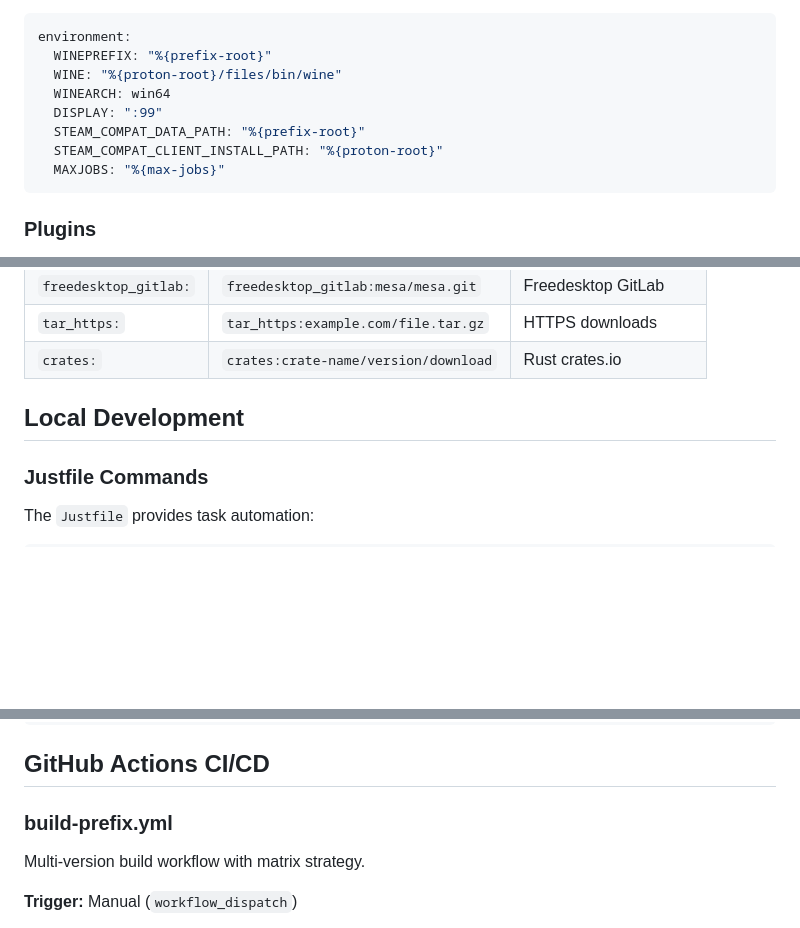
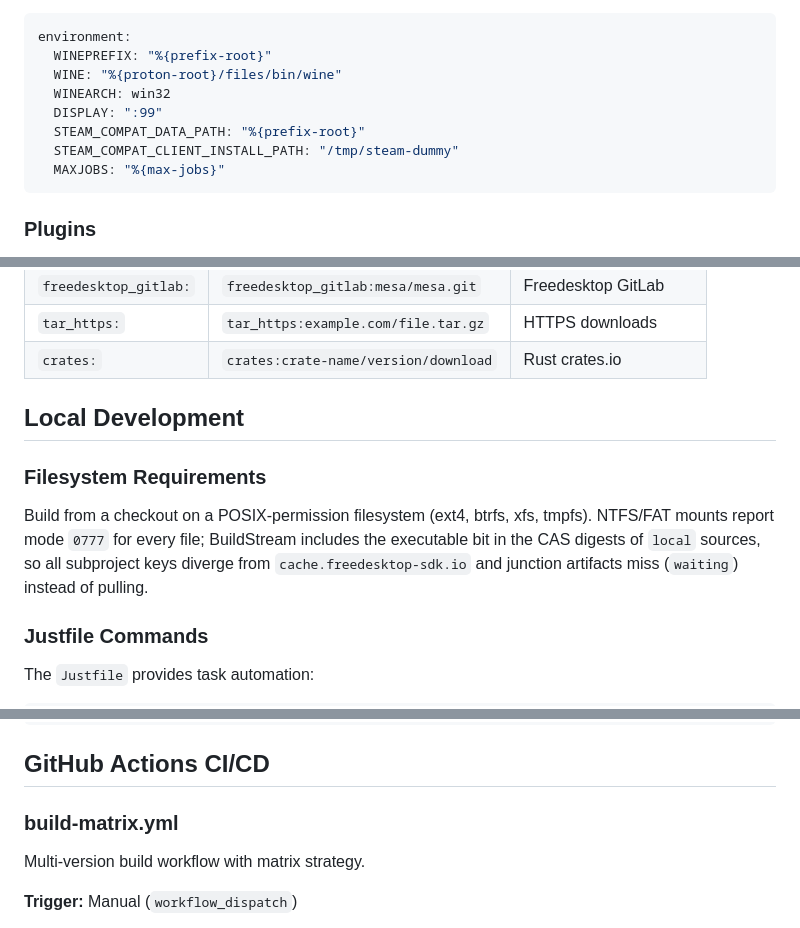
Before and after one commit to DeckCheatz/BuiltPrefixes, a Markdown page: docs/build-infrastructure.md, 3 parts joined by grey strips. Rendered like a GitHub page; blank space fills up the shorter version.

Commit message:
docs: Correct environment/workflow docs, document NTFS cache pitfall
- WINEARCH is win32 and STEAM_COMPAT_CLIENT_INSTALL_PATH points to
  /tmp/steam-dummy
- build-prefix.yml was renamed build-matrix.yml long ago; list the
  reusable build-version.yml and the new smoke-test.yml
- document that building from an NTFS/fat checkout breaks artifact
  cache sharing: such mounts report mode 0777 for every file, which
  changes the CAS digests of local sources and diverges every
  subproject key from cache.freedesktop-sdk.io

````diff
--- a/docs/build-infrastructure.md
+++ b/docs/build-infrastructure.md
@@ -30,10 +30,10 @@ options:
 environment:
   WINEPREFIX: "%{prefix-root}"
   WINE: "%{proton-root}/files/bin/wine"
-  WINEARCH: win64
+  WINEARCH: win32
   DISPLAY: ":99"
   STEAM_COMPAT_DATA_PATH: "%{prefix-root}"
-  STEAM_COMPAT_CLIENT_INSTALL_PATH: "%{proton-root}"
+  STEAM_COMPAT_CLIENT_INSTALL_PATH: "/tmp/steam-dummy"
   MAXJOBS: "%{max-jobs}"
 ```
 
@@ -84,6 +84,14 @@ Defined in `include/_private/aliases.yml`, source aliases provide:
 
 ## Local Development
 
+### Filesystem Requirements
+
+Build from a checkout on a POSIX-permission filesystem (ext4, btrfs, xfs,
+tmpfs). NTFS/FAT mounts report mode `0777` for every file; BuildStream
+includes the executable bit in the CAS digests of `local` sources, so all
+subproject keys diverge from `cache.freedesktop-sdk.io` and junction
+artifacts miss (`waiting`) instead of pulling.
+
 ### Justfile Commands
 
 The `Justfile` provides task automation:
@@ -124,7 +132,7 @@ nix develop  # Enter development shell
 
 ## GitHub Actions CI/CD
 
-### build-prefix.yml
+### build-matrix.yml
 
 Multi-version build workflow with matrix strategy.
 
````
Also changed, not shown: README.md (+3 -1 lines).
